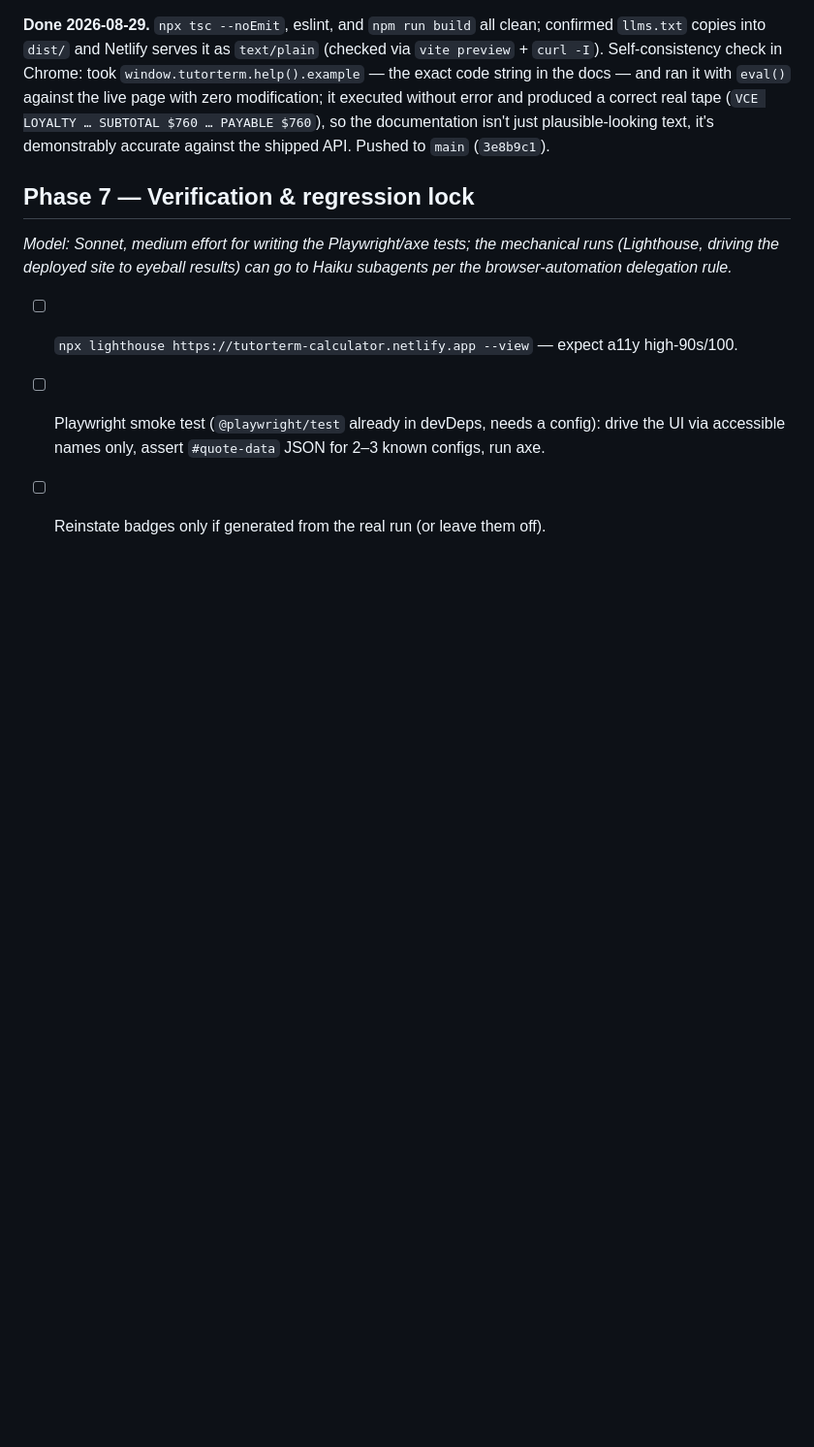
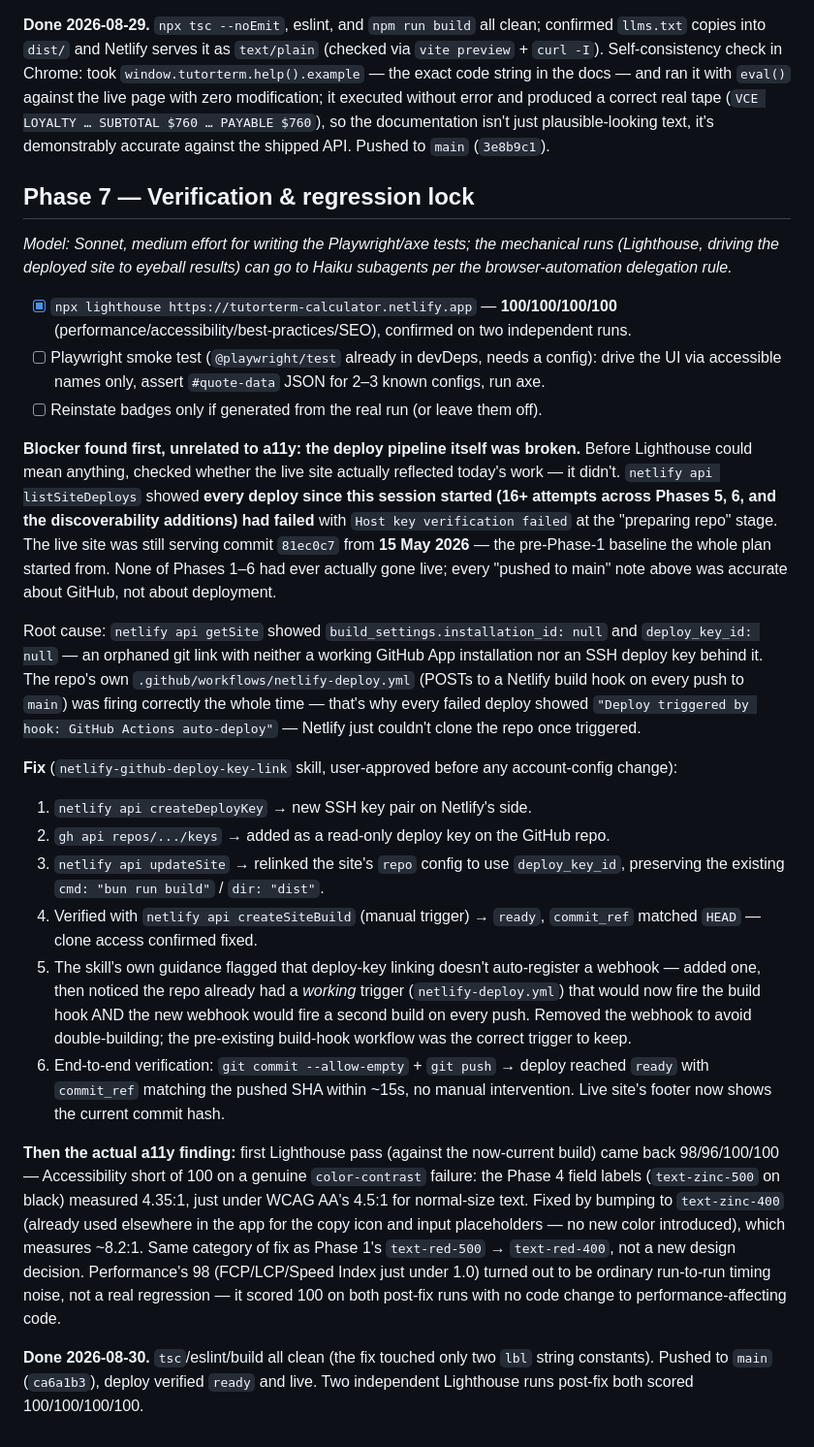
Before and after one commit to benaustralia/benhintoncalculator, a Markdown page: plans/2026-08-29-agentic-a11y-phased-plan.md, the part around the change. Shown at 97% size. Drawn GitHub-style; blank space fills up the shorter version.

Commit message:
plans: document broken deploy pipeline fix + Lighthouse 100/100/100/100
The real blocker turned out to be Netlify's git link (no installation,
no deploy key) silently failing every deploy since this session
started -- none of Phases 1-6 had ever gone live. Documents the fix
and the subsequent color-contrast finding/fix that got Lighthouse to
a clean sweep.

```diff
--- a/plans/2026-08-29-agentic-a11y-phased-plan.md
+++ b/plans/2026-08-29-agentic-a11y-phased-plan.md
@@ -298,7 +298,52 @@ Pushed to `main` (`3e8b9c1`).
 driving the deployed site to eyeball results) can go to Haiku subagents per the browser-automation
 delegation rule.*
 
-- [ ] `npx lighthouse https://tutorterm-calculator.netlify.app --view` — expect a11y high-90s/100.
+- [x] `npx lighthouse https://tutorterm-calculator.netlify.app` — **100/100/100/100**
+      (performance/accessibility/best-practices/SEO), confirmed on two independent runs.
 - [ ] Playwright smoke test (`@playwright/test` already in devDeps, needs a config): drive the UI
       via accessible names only, assert `#quote-data` JSON for 2–3 known configs, run axe.
 - [ ] Reinstate badges only if generated from the real run (or leave them off).
+
+**Blocker found first, unrelated to a11y: the deploy pipeline itself was broken.** Before Lighthouse
+could mean anything, checked whether the live site actually reflected today's work — it didn't.
+`netlify api listSiteDeploys` showed **every deploy since this session started (16+ attempts across
+Phases 5, 6, and the discoverability additions) had failed** with `Host key verification failed`
+at the "preparing repo" stage. The live site was still serving commit `81ec0c7` from **15 May
+2026** — the pre-Phase-1 baseline the whole plan started from. None of Phases 1–6 had ever actually
+gone live; every "pushed to main" note above was accurate about GitHub, not about deployment.
+
+Root cause: `netlify api getSite` showed `build_settings.installation_id: null` and
+`deploy_key_id: null` — an orphaned git link with neither a working GitHub App installation nor an
+SSH deploy key behind it. The repo's own `.github/workflows/netlify-deploy.yml` (POSTs to a Netlify
+build hook on every push to `main`) was firing correctly the whole time — that's why every failed
+deploy showed `"Deploy triggered by hook: GitHub Actions auto-deploy"` — Netlify just couldn't clone
+the repo once triggered.
+
+**Fix** (`netlify-github-deploy-key-link` skill, user-approved before any account-config change):
+1. `netlify api createDeployKey` → new SSH key pair on Netlify's side.
+2. `gh api repos/.../keys` → added as a read-only deploy key on the GitHub repo.
+3. `netlify api updateSite` → relinked the site's `repo` config to use `deploy_key_id`, preserving
+   the existing `cmd: "bun run build"` / `dir: "dist"`.
+4. Verified with `netlify api createSiteBuild` (manual trigger) → `ready`, `commit_ref` matched
+   `HEAD` — clone access confirmed fixed.
+5. The skill's own guidance flagged that deploy-key linking doesn't auto-register a webhook — added
+   one, then noticed the repo already had a *working* trigger (`netlify-deploy.yml`) that would now
+   fire the build hook AND the new webhook would fire a second build on every push. Removed the
+   webhook to avoid double-building; the pre-existing build-hook workflow was the correct trigger to
+   keep.
+6. End-to-end verification: `git commit --allow-empty` + `git push` → deploy reached `ready` with
+   `commit_ref` matching the pushed SHA within ~15s, no manual intervention. Live site's footer now
+   shows the current commit hash.
+
+**Then the actual a11y finding:** first Lighthouse pass (against the now-current build) came back
+98/96/100/100 — Accessibility short of 100 on a genuine `color-contrast` failure: the Phase 4 field
+labels (`text-zinc-500` on black) measured 4.35:1, just under WCAG AA's 4.5:1 for normal-size text.
+Fixed by bumping to `text-zinc-400` (already used elsewhere in the app for the copy icon and input
+placeholders — no new color introduced), which measures ~8.2:1. Same category of fix as Phase 1's
+`text-red-500` → `text-red-400`, not a new design decision. Performance's 98 (FCP/LCP/Speed Index
+just under 1.0) turned out to be ordinary run-to-run timing noise, not a real regression — it scored
+100 on both post-fix runs with no code change to performance-affecting code.
+
+**Done 2026-08-30.** `tsc`/eslint/build all clean (the fix touched only two `lbl` string constants).
+Pushed to `main` (`ca6a1b3`), deploy verified `ready` and live. Two independent Lighthouse runs
+post-fix both scored 100/100/100/100.
```
